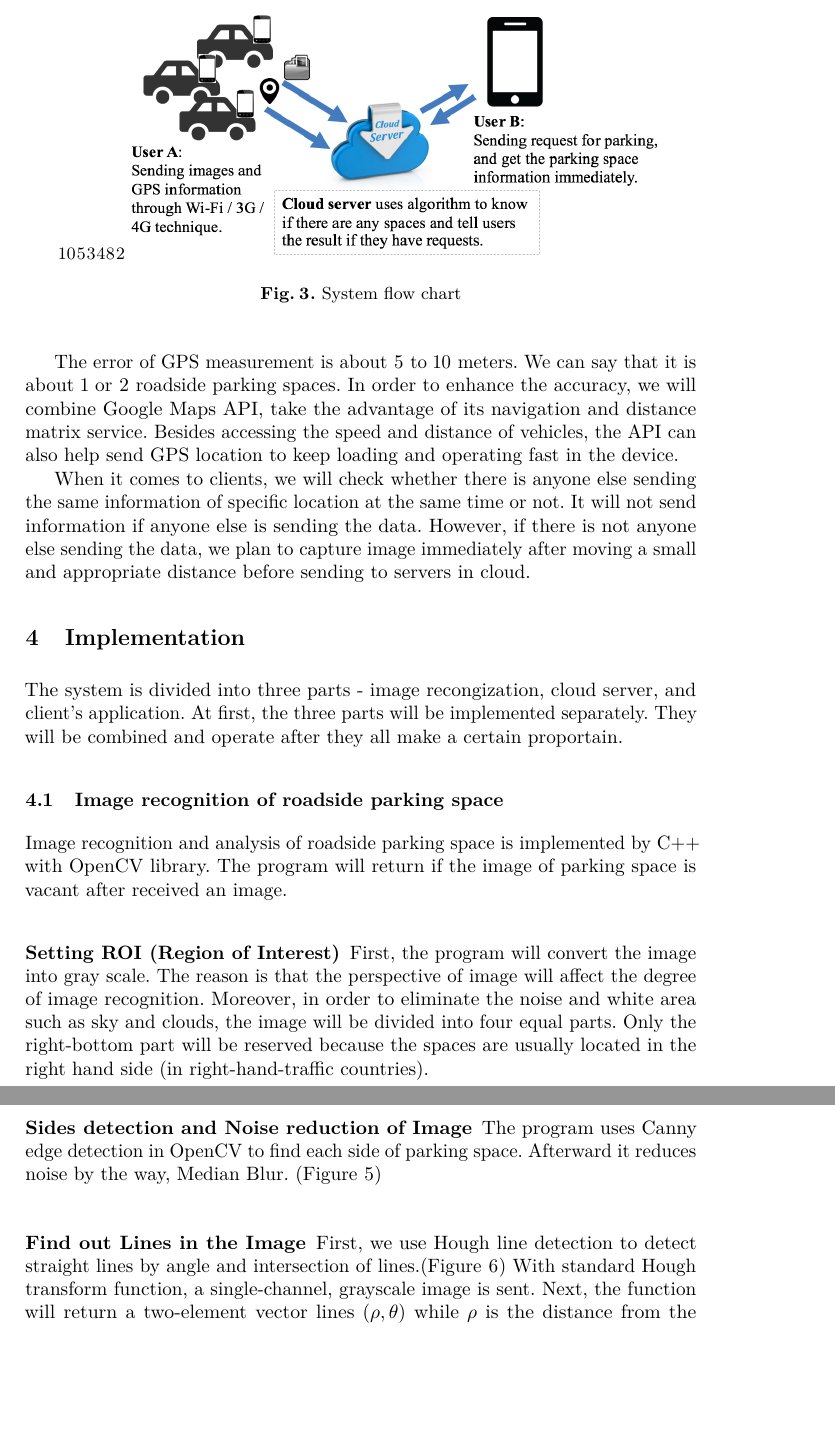
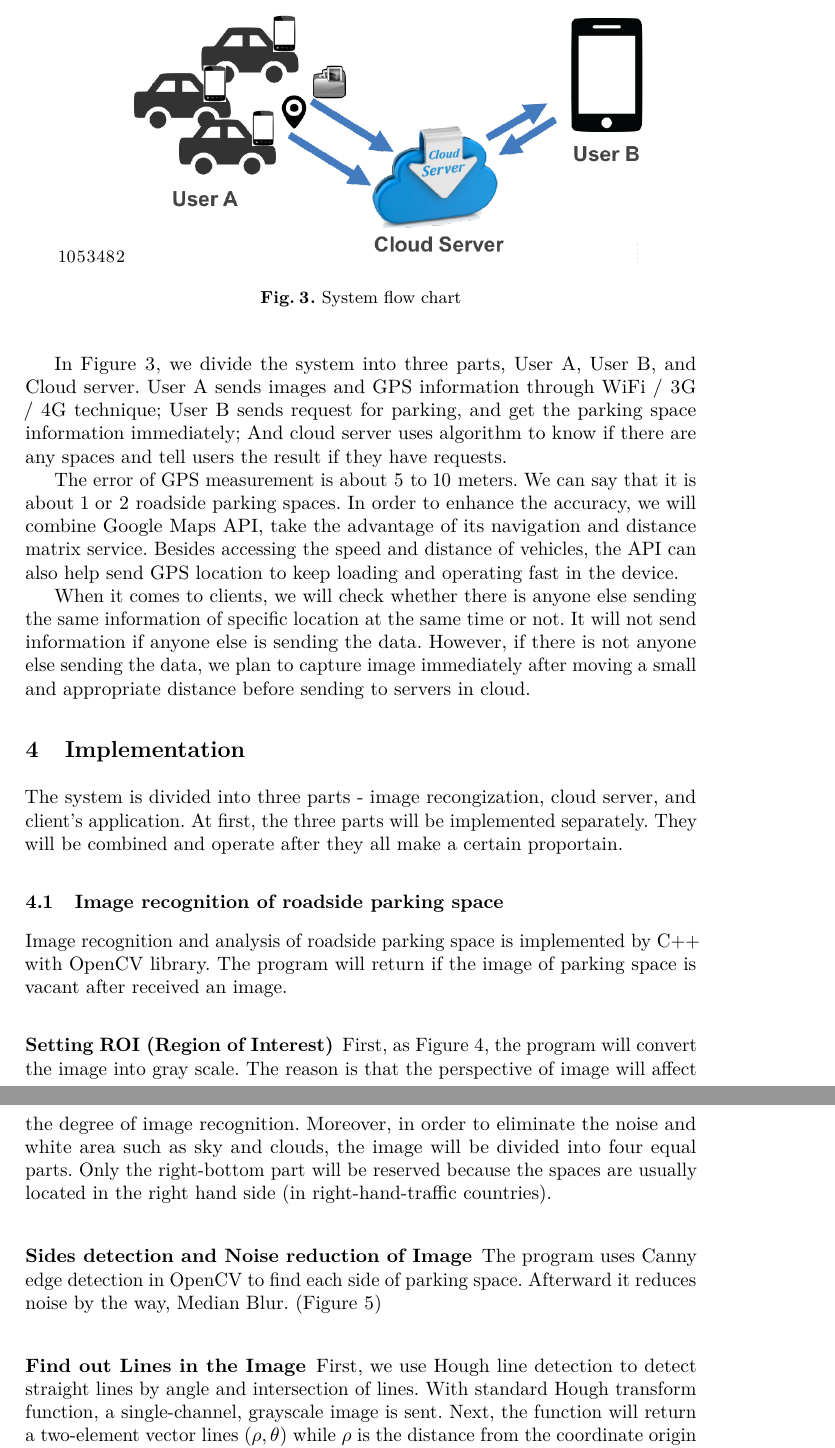
Before and after one commit to jingfei/iParking, a LaTeX thesis (paper/iParking.tex): two parts of pages 6 and 7 of 11, joined at a grey line, cut so that both start at the same text, the shorter picture padded with empty space. Compiled offline with pdfLaTeX.

Commit message:
Change figures.

```diff
--- a/paper/iParking.tex
+++ b/paper/iParking.tex
@@ -446,6 +446,19 @@ is important for servers to analyze and collect data. As for UI design
 in app, in order to realize convenient searching function and interface,
 it need to be designed from the view of users.
 
+In \Cref{fig:system}, we divide the system into three parts, User A, User B, and Cloud server.
+User A sends images and GPS information through WiFi / 3G / 4G technique;
+User B sends request for parking, and get the parking space information
+immediately; And cloud server uses algorithm to know if there are any
+spaces and tell users the result if they have requests.
+
+\begin{figure}[tbp]
+	\centering
+		\includegraphics[width=0.8\textwidth,natwidth=1053,natheight=482]{Figures/flowChart.png}
+		\caption{System flow chart}
+		\label{fig:system}
+\end{figure}
+
 The error of GPS measurement is about 5 to 10 meters. We can say
 that it is about 1 or 2 roadside parking spaces. In order to enhance the
 accuracy, we will combine Google Maps API, take the advantage of its
@@ -459,14 +472,6 @@ not. It will not send information if anyone else is sending the data.
 However, if there is not anyone else sending the data, we plan to
 capture image immediately after moving a small and appropriate distance
 before sending to servers in cloud.
-
-\begin{figure}[tbp]
-	\centering
-		\includegraphics[width=0.8\textwidth,natwidth=1053,natheight=482]{Figures/flowChart.png}
-		\caption{System flow chart}
-		\label{fig:system}
-\end{figure}
-
 
 %%%%%%%%%%%%%%%%%%%%%%%%%%%%%%%%%%%%%%%%%%%%%%%%%%%%%%%%%%%%%%%%%%%%%%%%%%%%%%%
 \section{Implementation}\label{sec:implementation}
@@ -484,7 +489,7 @@ vacant after received an image.
 
 \subsubsection{Setting ROI (Region of Interest)}
 
-First, the program will convert the image into gray scale. The reason is
+First, as \Cref{fig:ROI}, the program will convert the image into gray scale. The reason is
 that the perspective of image will affect the degree of image
 recognition. Moreover, in order to eliminate the noise and white area such
 as sky and clouds, the image will be divided into four equal parts.
```
Also changed, not shown: paper/Figures/flowChart.png, paper/Figures/userHome.png, paper/Figures/userMap.png, paper/Figures/userRecord.png, paper/Figures/userRecordings.png, paper/Figures/userResult.png, paper/Figures/userSetting.png, paper/iParking.pdf, paper/iParking.tex (2 more changed lines).
